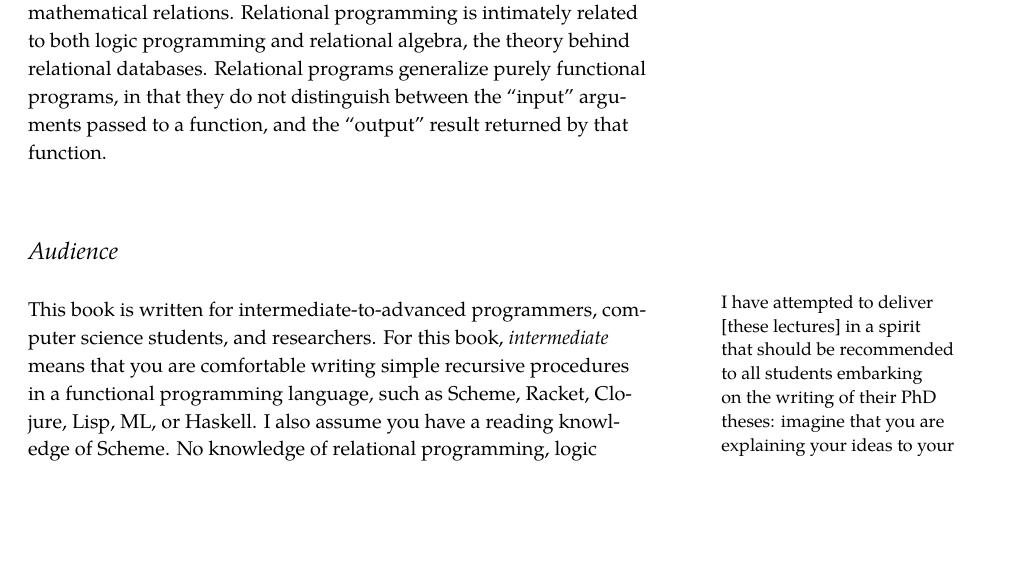
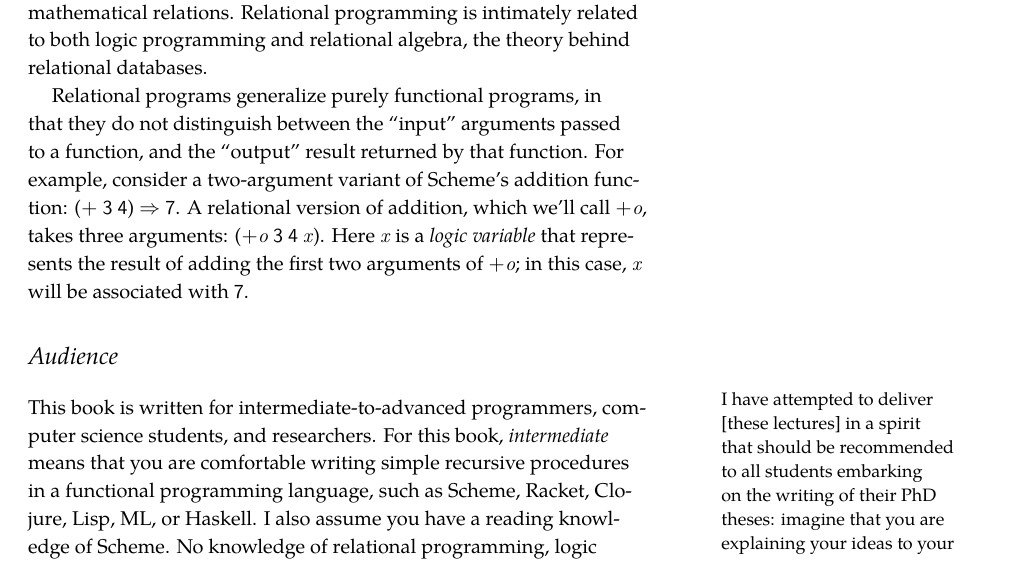
Before and after one commit to webyrd/untitled-relational-interpreter-book, a LaTeX book (rpim.tex, which reads preface.tex): part of page 9 of 17, cut so that both start at the same text, the shorter picture padded with empty space. The pictures show the PDF file rpim.pdf that the author committed with the source.

Commit message:
rewriting intro to preface

```diff
--- a/preface.tex
+++ b/preface.tex
@@ -20,11 +20,18 @@ Just as functional programs model mathematical functions, relational programs mo
 %
 Relational programming is intimately related to both logic programming
 and relational algebra, the theory behind relational databases.
-%
+
 Relational programs generalize purely functional programs, in that
 they do not distinguish between the ``input'' arguments passed to a
 function, and the ``output'' result returned by that function.
 %
+For example, consider a two-argument variant of Scheme's addition function: \scheme|(+ 3 4) $\Rightarrow$ 7|.
+%
+A relational version of addition, which we'll call \scheme|+o|, takes three arguments: \scheme|(+o 3 4 x)|.
+%
+Here \scheme|x| is a \emph{logic variable} that represents the result
+of adding the first two arguments of \scheme|+o|; in this case,
+\scheme|x| will be associated with \schemeresult|7|.
 
 
 %% This\marginnote{The Datalog family of languages is even more closely related to relational databases than the miniKanren language described in this book.  Datalog is more expressive than SQL, but less expressive than miniKanren or Prolog. Datalog is sub-Turing complete, and cannot express infinite computations, which is generally a desireable property for a query language. More on Datalog can be found in: \cite{Ceri:1989:Datalog}} book is about writing programs that ``run backwards.''
```
Also changed, not shown: rpim.pdf.
